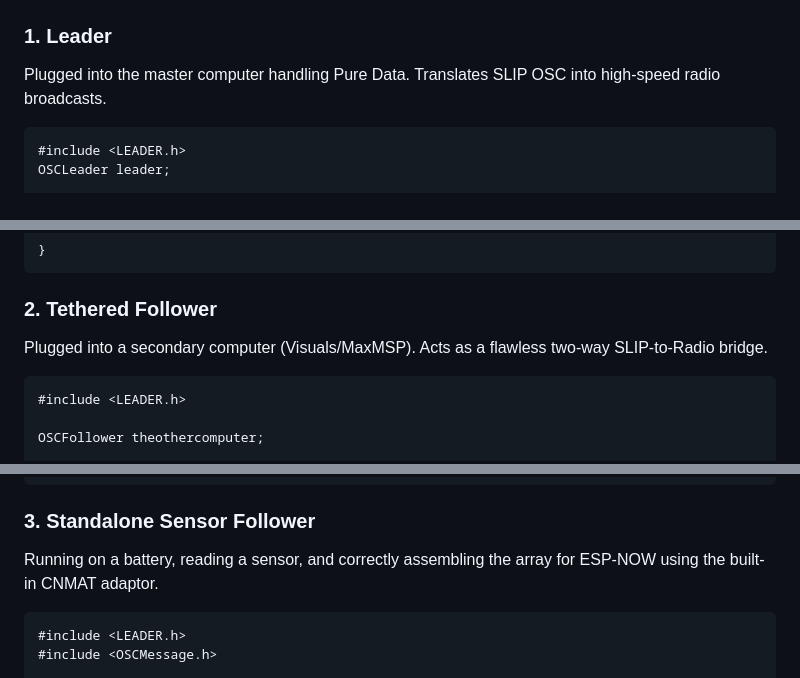
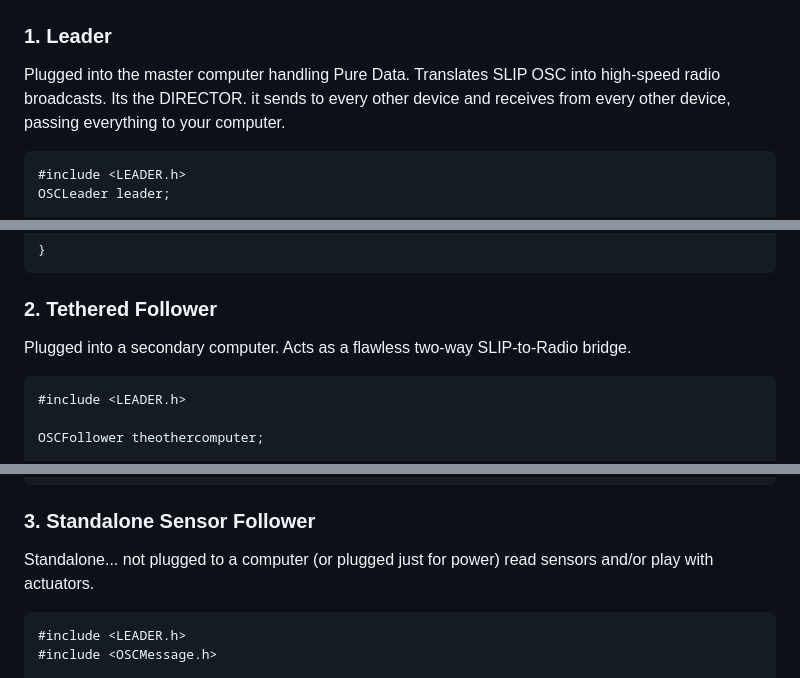
Before and after one commit to 0P7-0U7/LEADER, a Markdown page: README.md, 3 parts joined by grey strips. GitHub-like rendering.

````diff
--- a/README.md
+++ b/README.md
@@ -35,6 +35,7 @@ A zero-latency, router-less wireless network bridge for live performance. Connec
 
 ### 1. Leader
 Plugged into the master computer handling Pure Data. Translates SLIP OSC into high-speed radio broadcasts.
+Its the DIRECTOR. it sends to every other device and receives from every other device, passing everything to your computer.
 ```cpp
 #include <LEADER.h>
 OSCLeader leader;
@@ -58,7 +59,7 @@ void loop() {
 ```
 
 ### 2. Tethered Follower
-Plugged into a secondary computer (Visuals/MaxMSP). Acts as a flawless two-way SLIP-to-Radio bridge.
+Plugged into a secondary computer. Acts as a flawless two-way SLIP-to-Radio bridge.
 ```cpp
 #include <LEADER.h>
 
@@ -78,7 +79,8 @@ void loop() {
 ```
 
 ### 3. Standalone Sensor Follower
-Running on a battery, reading a sensor, and correctly assembling the array for ESP-NOW using the built-in CNMAT adaptor.
+Standalone... not plugged to a computer (or plugged just for power) read sensors and/or play with actuators.
+
 ```cpp
 #include <LEADER.h>
 #include <OSCMessage.h>
````
